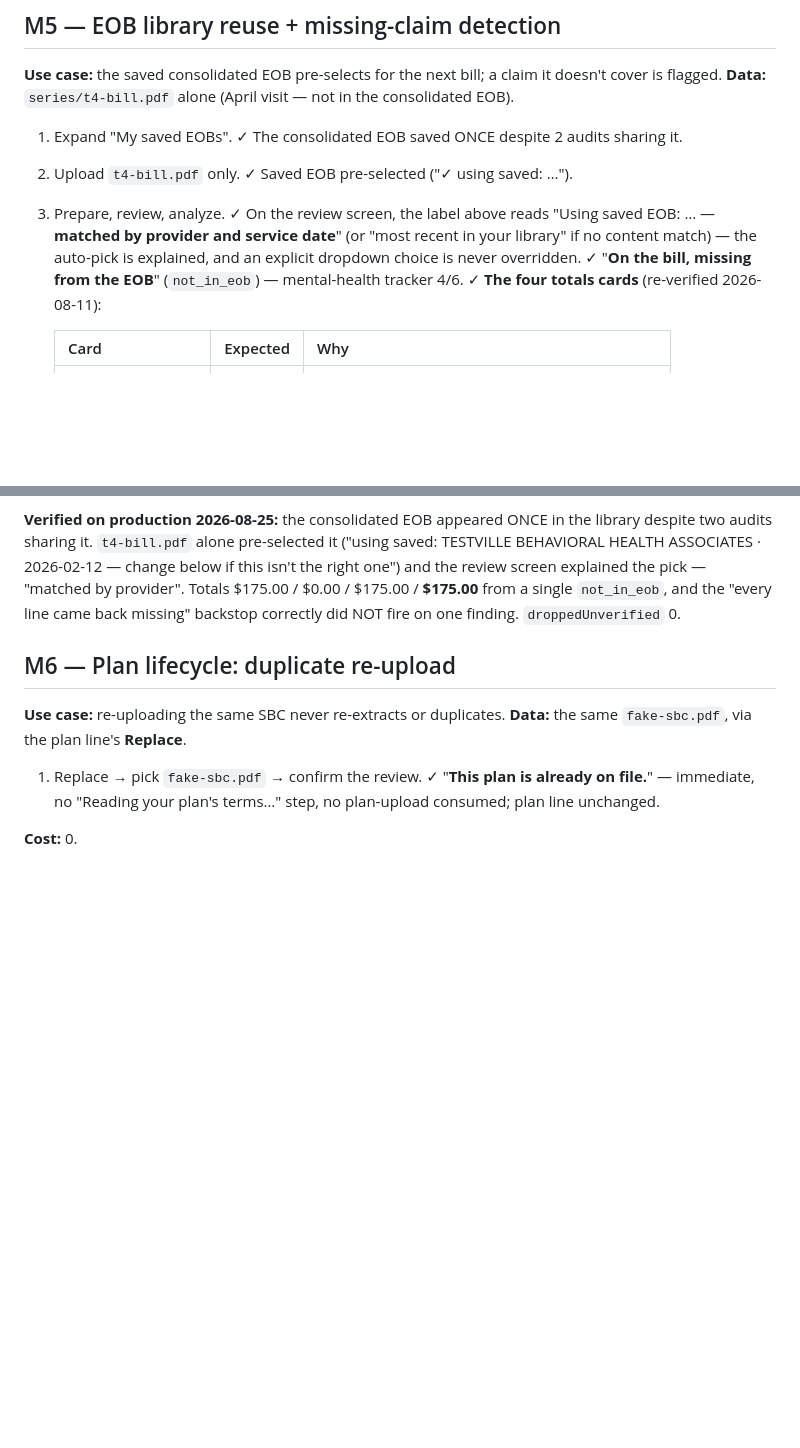
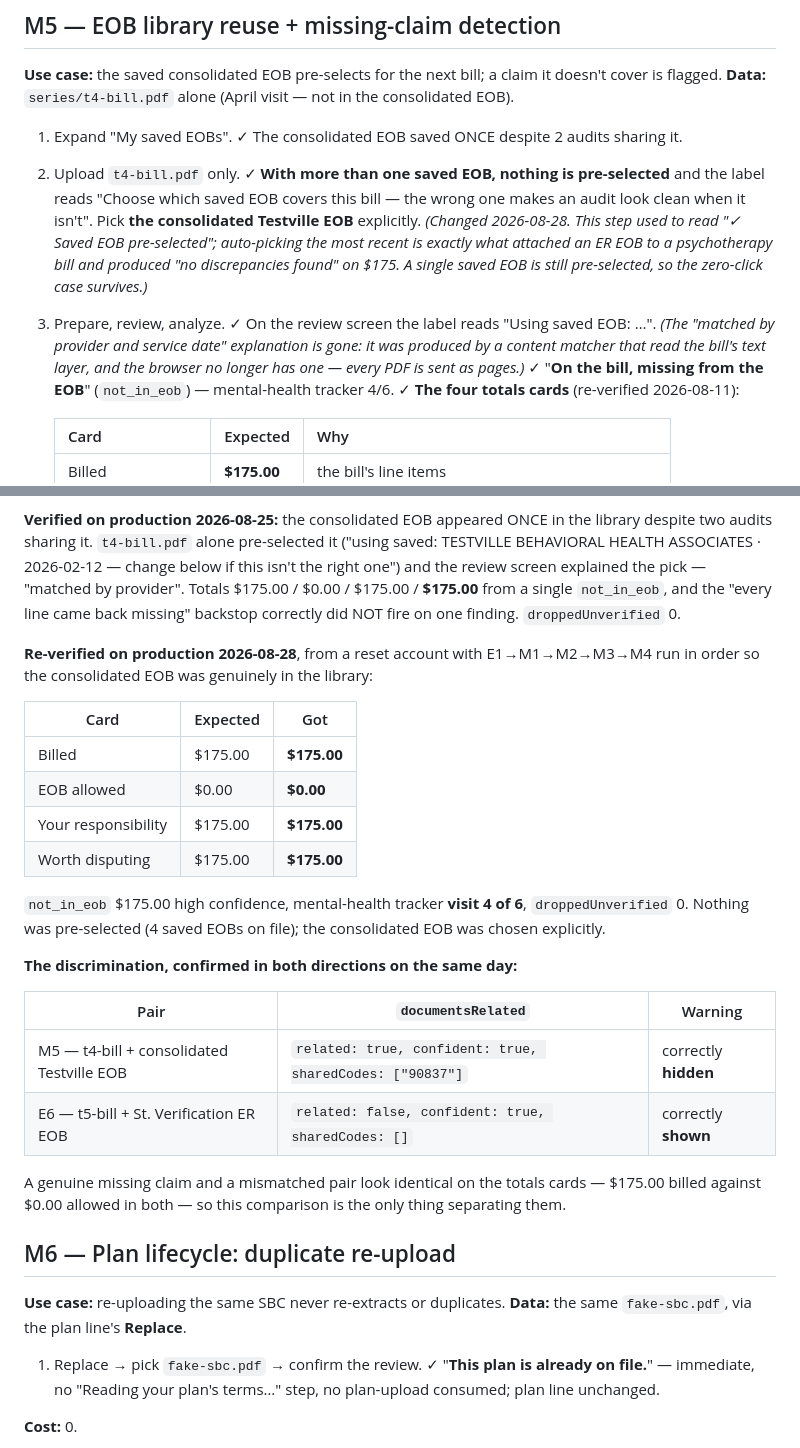
Before and after one commit to matthewchung74/useclaimright, a Markdown page: docs/TESTING.md, 2 parts joined by grey strips. GitHub-like rendering; blank space fills up the shorter version.

Commit message:
Run E1 through M5 on production and record what they returned
From a reset account, in dependency order, so E1 had no plan on file and
M5 read an EOB that M4 had actually saved.

  E1  PASS  2115.00 / 841.75 / 186.35 / 822.15
  M1  PASS  Acme Silver PPO, trackers 0/20 and 0/6
  M2  PASS  210.00 / 95.00 / 95.00 / 150.00
  M3  PASS  175.00 / 120.00 / 120.00 / 55.00, no false positives
  M4  PASS  2 audits, 110.00, per-audit serviceDates, EOB saved once
  M5  PASS  175.00 / 0.00 / 175.00 / 175.00, tracker 4 of 6

M5's step 2 is superseded rather than restored: with more than one saved
EOB nothing is pre-selected now. Auto-picking the most recent is what
attached an ER EOB to a psychotherapy bill.

The discrimination is confirmed both ways on the same day — M5's genuine
missing claim shares code 90837 and shows no warning, E6's unrelated pair
shares nothing and does. Both look identical on the totals cards, so that
comparison is the only thing separating them.

Two deviations recorded, neither a regression: E1's advisory
charity_care_eligible did not fire (excluded from the total by design, so
every figure still matched), and E1 steps 3-4 still describe the removed
text layer.

Co-Authored-By: Claude Opus 5 (1M context) <noreply@anthropic.com>
Claude-Session: https://claude.ai/code/session_01DmbDUWMvdHMcaZjCUx8ZgY

```diff
--- a/docs/TESTING.md
+++ b/docs/TESTING.md
@@ -313,9 +313,17 @@ matt checked 8/28
 **Data:** `series/t4-bill.pdf` alone (April visit — not in the consolidated EOB).
 
 1. Expand "My saved EOBs". ✓ The consolidated EOB saved ONCE despite 2 audits sharing it.
-2. Upload `t4-bill.pdf` only. ✓ Saved EOB pre-selected ("✓ using saved: …").
+2. Upload `t4-bill.pdf` only.
+   ✓ **With more than one saved EOB, nothing is pre-selected** and the label reads "Choose which
+   saved EOB covers this bill — the wrong one makes an audit look clean when it isn't". Pick
+   **the consolidated Testville EOB** explicitly. *(Changed 2026-08-28. This step used to read
+   "✓ Saved EOB pre-selected"; auto-picking the most recent is exactly what attached an ER EOB
+   to a psychotherapy bill and produced "no discrepancies found" on $175. A single saved EOB is
+   still pre-selected, so the zero-click case survives.)*
 3. Prepare, review, analyze.
-   ✓ On the review screen, the label above reads "Using saved EOB: … — **matched by provider and service date**" (or "most recent in your library" if no content match) — the auto-pick is explained, and an explicit dropdown choice is never overridden.
+   ✓ On the review screen the label reads "Using saved EOB: …". *(The "matched by provider and
+   service date" explanation is gone: it was produced by a content matcher that read the bill's
+   text layer, and the browser no longer has one — every PDF is sent as pages.)*
    ✓ "**On the bill, missing from the EOB**" (`not_in_eob`) — mental-health tracker 4/6.
    ✓ **The four totals cards** (re-verified 2026-08-11):
 
@@ -337,6 +345,30 @@ BEHAVIORAL HEALTH ASSOCIATES · 2026-02-12 — change below if this isn't the ri
 the review screen explained the pick — "matched by provider". Totals $175.00 / $0.00 /
 $175.00 / **$175.00** from a single `not_in_eob`, and the "every line came back missing"
 backstop correctly did NOT fire on one finding. `droppedUnverified` 0.
+
+**Re-verified on production 2026-08-28**, from a reset account with E1→M1→M2→M3→M4 run in order
+so the consolidated EOB was genuinely in the library:
+
+| Card | Expected | Got |
+|---|---|---|
+| Billed | $175.00 | **$175.00** |
+| EOB allowed | $0.00 | **$0.00** |
+| Your responsibility | $175.00 | **$175.00** |
+| Worth disputing | $175.00 | **$175.00** |
+
+`not_in_eob` $175.00 high confidence, mental-health tracker **visit 4 of 6**,
+`droppedUnverified` 0. Nothing was pre-selected (4 saved EOBs on file); the consolidated EOB
+was chosen explicitly.
+
+**The discrimination, confirmed in both directions on the same day:**
+
+| Pair | `documentsRelated` | Warning |
+|---|---|---|
+| M5 — t4-bill + consolidated Testville EOB | `related: true, confident: true, sharedCodes: ["90837"]` | correctly **hidden** |
+| E6 — t5-bill + St. Verification ER EOB | `related: false, confident: true, sharedCodes: []` | correctly **shown** |
+
+A genuine missing claim and a mismatched pair look identical on the totals cards — $175.00
+billed against $0.00 allowed in both — so this comparison is the only thing separating them.
 
 ## M6 — Plan lifecycle: duplicate re-upload
 **Use case:** re-uploading the same SBC never re-extracts or duplicates.
```
